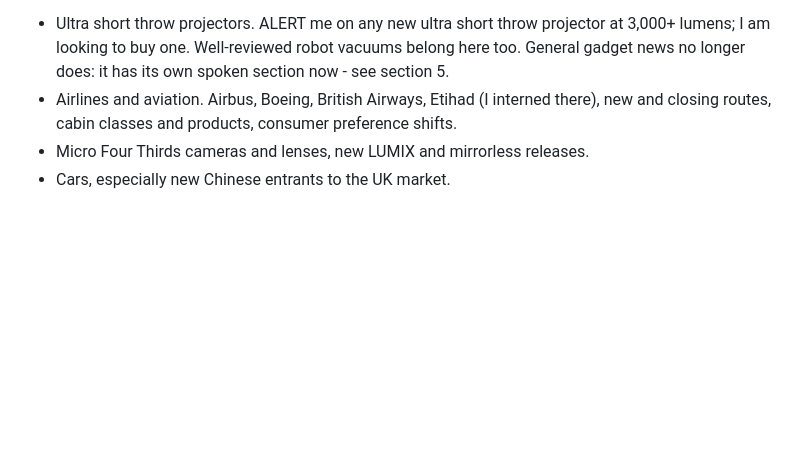
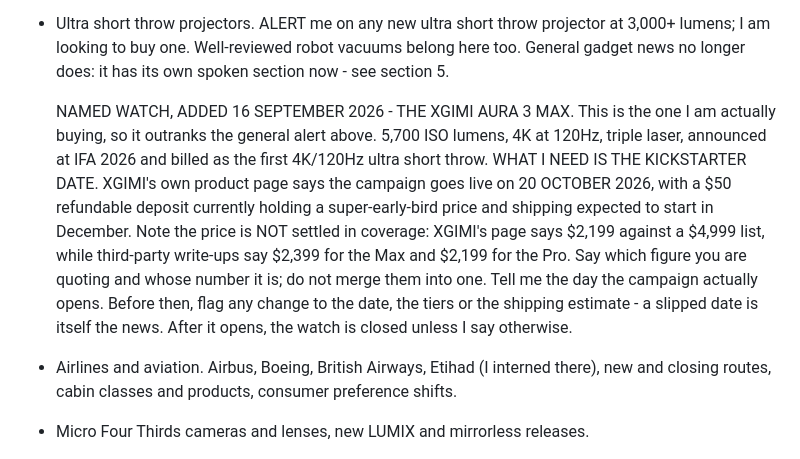
Before and after one commit to Baby-Isa/daily-news-briefing, a Markdown page: briefing-prompt.md, the part around the change. GitHub-like rendering; blank space fills up the shorter version.

Commit message:
Add the XGIMI Aura 3 Max Kickstarter as a named watch
Requested by the owner: he needs to know the day the campaign opens.

Verified against XGIMI's own product page rather than coverage: the
Kickstarter goes live on 20 OCTOBER 2026, a $50 refundable deposit
currently holds a super-early-bird price, and shipping is expected to
begin in December. 5,700 ISO lumens, 4K at 120Hz, triple laser.

The price is deliberately recorded as unsettled. XGIMI's page says
$2,199 against a $4,999 list; third-party write-ups say $2,399 for the
Max and $2,199 for the Pro. Both the spec and the thread instruct the
drafting agent to say whose figure it is quoting rather than merging
them into a single wrong number.

Written into two places on purpose. briefing-prompt.md section 7 makes
it a named watch outranking the general 3,000+ lumen alert, since this
is the unit he intends to buy. story-threads.md carries the dated event
so it survives a session handover, which matters because the campaign
opens well after this session is due to be retired.

Co-Authored-By: Claude Opus 5 <noreply@anthropic.com>
Claude-Session: https://claude.ai/code/session_01U9cR8hx8suZHqMamQ5XLrS

```diff
--- a/briefing-prompt.md
+++ b/briefing-prompt.md
@@ -406,6 +406,23 @@ actually appeared.
     projector at 3,000+ lumens; I am looking to buy one. Well-reviewed
     robot vacuums belong here too. General gadget news no longer does:
     it has its own spoken section now - see section 5.
+
+    NAMED WATCH, ADDED 16 SEPTEMBER 2026 - THE XGIMI AURA 3 MAX. This
+    is the one I am actually buying, so it outranks the general alert
+    above. 5,700 ISO lumens, 4K at 120Hz, triple laser, announced at
+    IFA 2026 and billed as the first 4K/120Hz ultra short throw.
+    WHAT I NEED IS THE KICKSTARTER DATE. XGIMI's own product page says
+    the campaign goes live on 20 OCTOBER 2026, with a $50 refundable
+    deposit currently holding a super-early-bird price and shipping
+    expected to start in December. Note the price is NOT settled in
+    coverage: XGIMI's page says $2,199 against a $4,999 list, while
+    third-party write-ups say $2,399 for the Max and $2,199 for the
+    Pro. Say which figure you are quoting and whose number it is;
+    do not merge them into one.
+    Tell me the day the campaign actually opens. Before then, flag any
+    change to the date, the tiers or the shipping estimate - a slipped
+    date is itself the news. After it opens, the watch is closed unless
+    I say otherwise.
   - Airlines and aviation. Airbus, Boeing, British Airways, Etihad (I
     interned there), new and closing routes, cabin classes and products,
     consumer preference shifts.
```
Also changed, not shown: story-threads.md (+1 -0 lines).
